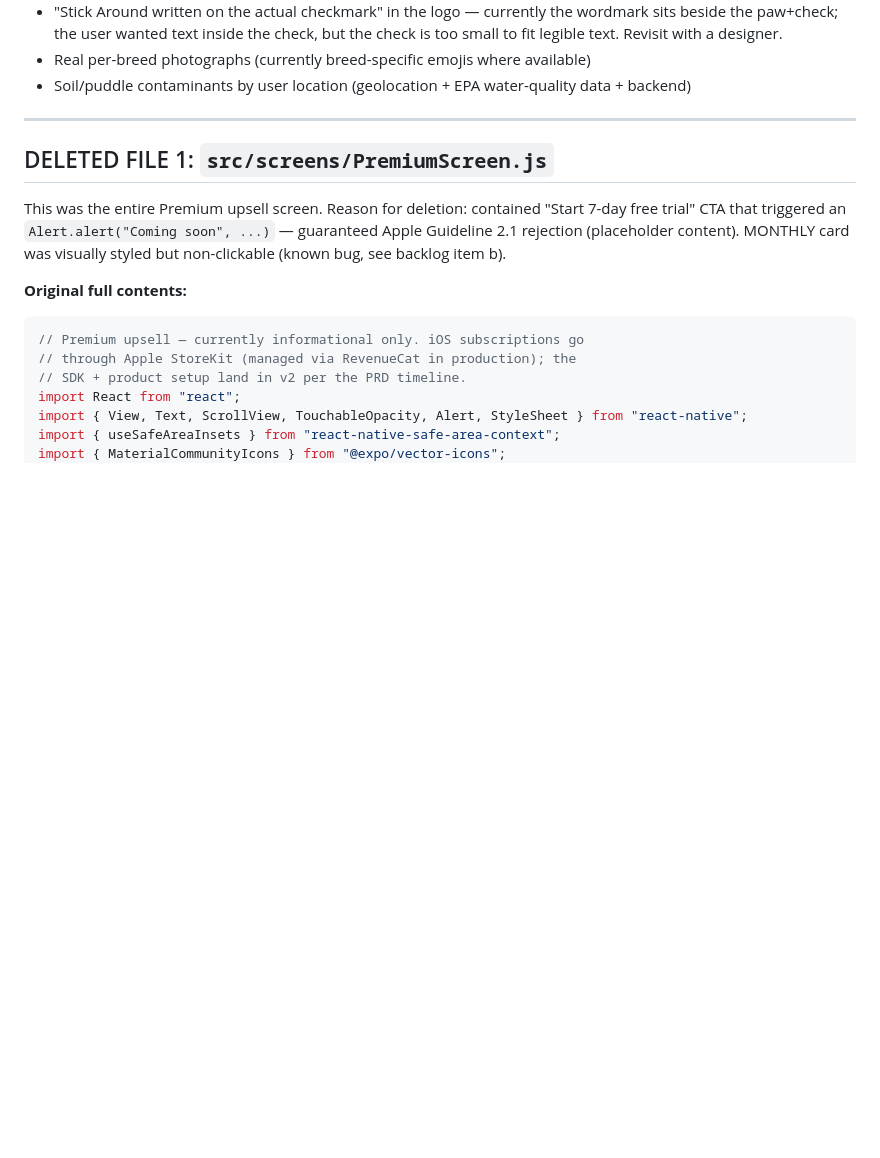
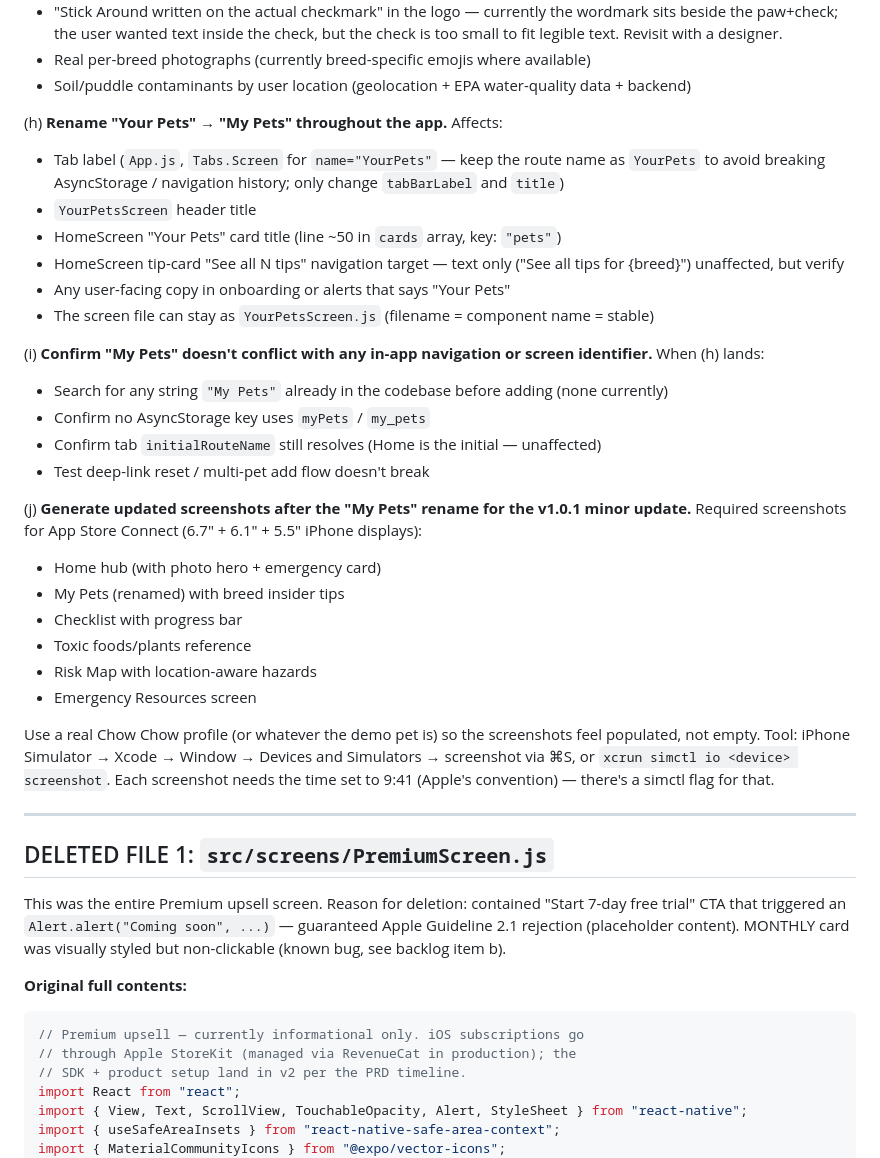
Before and after one commit to bassklaft/stick-around, a Markdown page: V1_REMOVED_FEATURES.md, the part around the change. Drawn GitHub-style; blank space fills up the shorter version.

Commit message:
v1.1 backlog updated: My Pets rename

```diff
--- a/V1_REMOVED_FEATURES.md
+++ b/V1_REMOVED_FEATURES.md
@@ -72,6 +72,33 @@ This document is the canonical record of every feature removed or changed for v1
   - "Stick Around written on the actual checkmark" in the logo — currently the wordmark sits beside the paw+check; the user wanted text inside the check, but the check is too small to fit legible text. Revisit with a designer.
   - Real per-breed photographs (currently breed-specific emojis where available)
   - Soil/puddle contaminants by user location (geolocation + EPA water-quality data + backend)
+
+(h) **Rename "Your Pets" → "My Pets" throughout the app.** Affects:
+
+  - Tab label (`App.js`, `Tabs.Screen` for `name="YourPets"` — keep the route name as `YourPets` to avoid breaking AsyncStorage / navigation history; only change `tabBarLabel` and `title`)
+  - `YourPetsScreen` header title
+  - HomeScreen "Your Pets" card title (line ~50 in `cards` array, key: `"pets"`)
+  - HomeScreen tip-card "See all N tips" navigation target — text only ("See all tips for {breed}") unaffected, but verify
+  - Any user-facing copy in onboarding or alerts that says "Your Pets"
+  - The screen file can stay as `YourPetsScreen.js` (filename = component name = stable)
+
+(i) **Confirm "My Pets" doesn't conflict with any in-app navigation or screen identifier.** When (h) lands:
+
+  - Search for any string `"My Pets"` already in the codebase before adding (none currently)
+  - Confirm no AsyncStorage key uses `myPets` / `my_pets`
+  - Confirm tab `initialRouteName` still resolves (Home is the initial — unaffected)
+  - Test deep-link reset / multi-pet add flow doesn't break
+
+(j) **Generate updated screenshots after the "My Pets" rename for the v1.0.1 minor update.** Required screenshots for App Store Connect (6.7" + 6.1" + 5.5" iPhone displays):
+
+  - Home hub (with photo hero + emergency card)
+  - My Pets (renamed) with breed insider tips
+  - Checklist with progress bar
+  - Toxic foods/plants reference
+  - Risk Map with location-aware hazards
+  - Emergency Resources screen
+
+  Use a real Chow Chow profile (or whatever the demo pet is) so the screenshots feel populated, not empty. Tool: iPhone Simulator → Xcode → Window → Devices and Simulators → screenshot via ⌘S, or `xcrun simctl io <device> screenshot`. Each screenshot needs the time set to 9:41 (Apple's convention) — there's a simctl flag for that.
 
 ---
 
```
